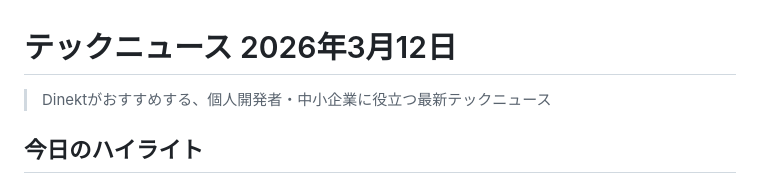
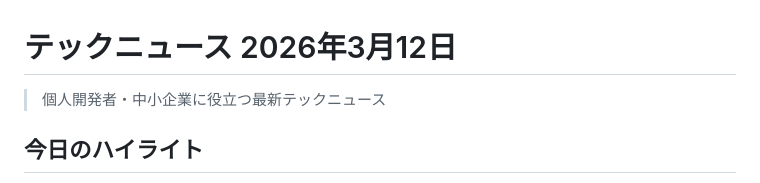
Before and after one commit to dinekt/Dinect_Corporate, a Markdown page: tech-news/2026-03/2026-03-12.md, the part around the change. Drawn GitHub-style.

```diff
--- a/tech-news/2026-03/2026-03-12.md
+++ b/tech-news/2026-03/2026-03-12.md
@@ -1,6 +1,6 @@
 # テックニュース 2026年3月12日
 
-> Dinektがおすすめする、個人開発者・中小企業に役立つ最新テックニュース
+> 個人開発者・中小企業に役立つ最新テックニュース
 
 ## 今日のハイライト
 
```
